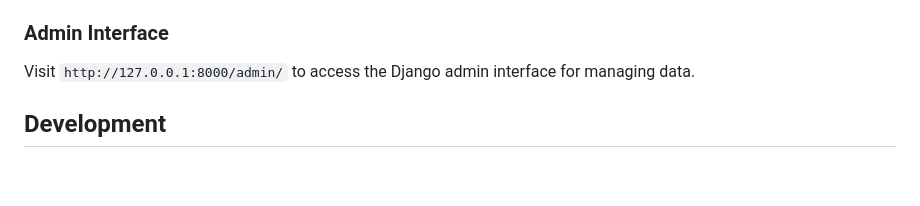
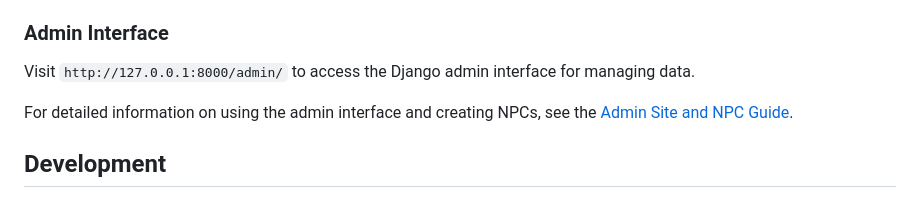
Before and after one commit to bozhenkodm/dnd_helper, a Markdown page: README.md, the part around the change. Rendered like a GitHub page; blank space fills up the shorter version.

Commit message:
Add admin npc guide

```diff
--- a/README.md
+++ b/README.md
@@ -65,6 +65,8 @@ Access the application at `http://127.0.0.1:8000/` after starting the developmen
 ### Admin Interface
 
 Visit `http://127.0.0.1:8000/admin/` to access the Django admin interface for managing data.
+
+For detailed information on using the admin interface and creating NPCs, see the [Admin Site and NPC Guide](docs/ADMIN_NPC_GUIDE.md).
 
 ## Development
 
```
Also changed, not shown: docs/ADMIN_NPC_GUIDE.md (added, +290 -0 lines).
